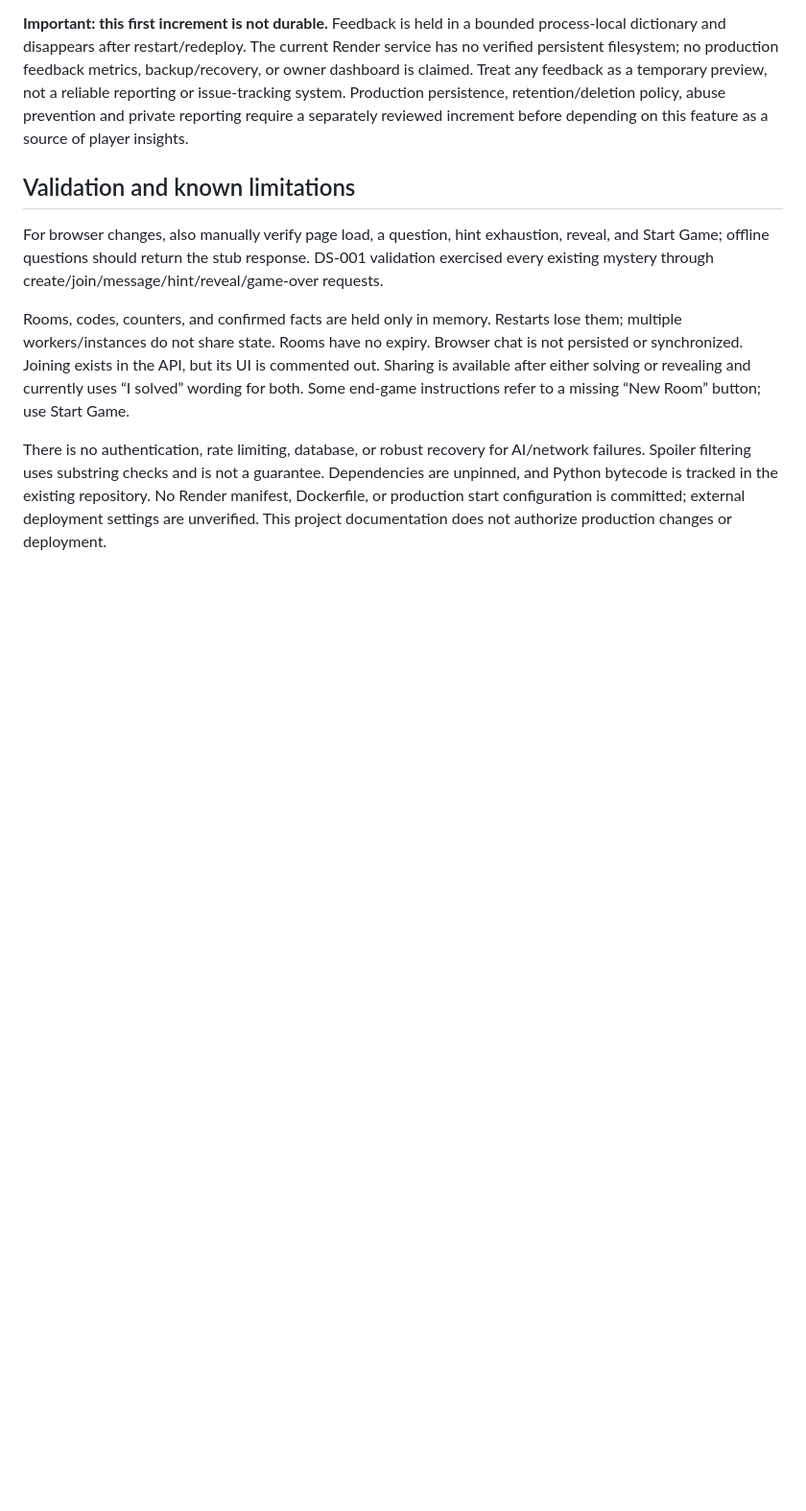
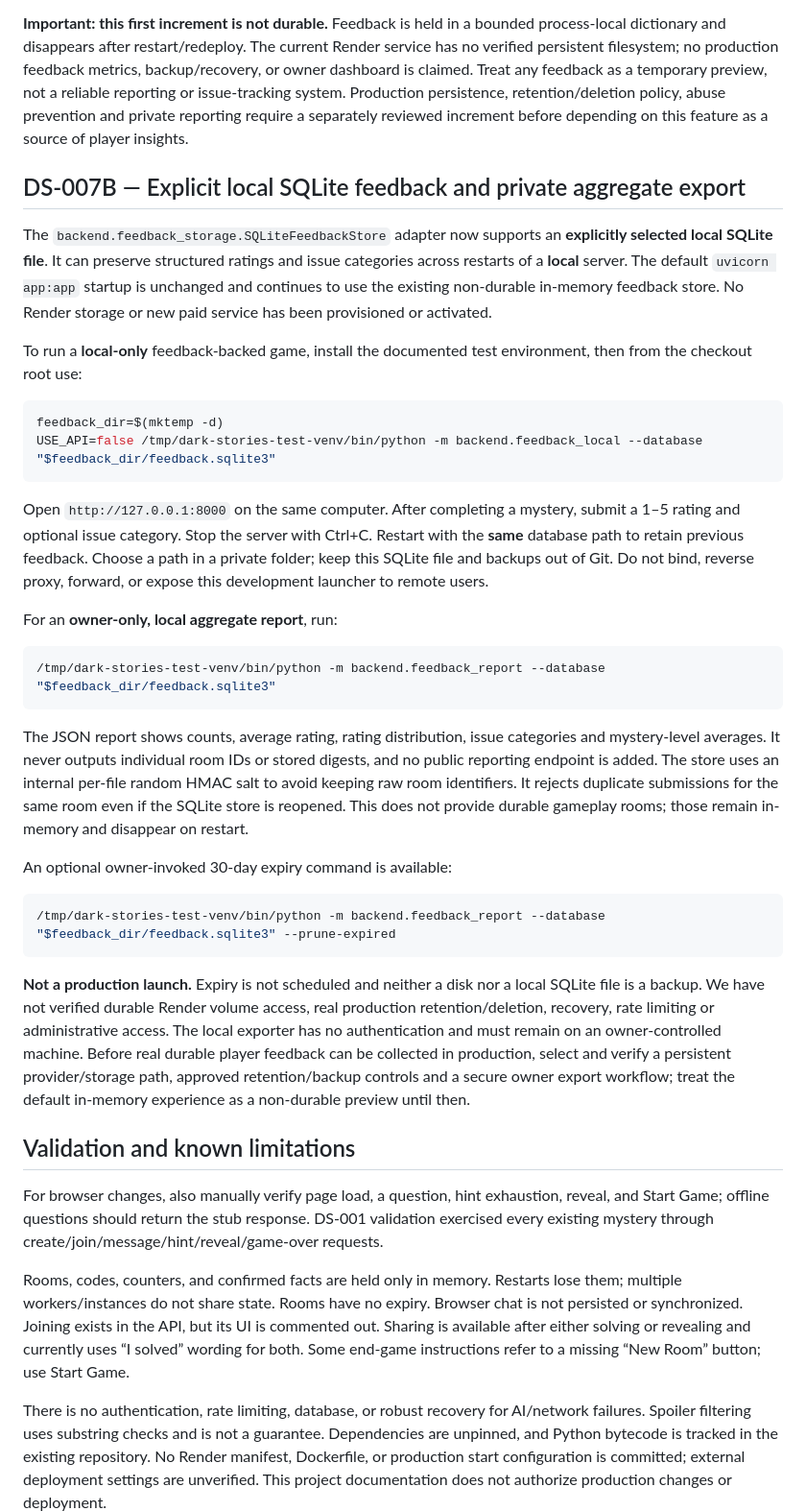
Before and after one commit to hgunta/dark-stories, a Markdown page: README.md, the part around the change. Shown at 96% size. GitHub-like rendering; blank space fills up the shorter version.

Commit message:
docs: local persistent feedback and private report usage

````diff
--- a/README.md
+++ b/README.md
@@ -123,6 +123,60 @@ system. Production persistence, retention/deletion policy, abuse prevention and
 private reporting require a separately reviewed increment before depending on
 this feature as a source of player insights.
 
+## DS-007B — Explicit local SQLite feedback and private aggregate export
+
+The `backend.feedback_storage.SQLiteFeedbackStore` adapter now supports an
+**explicitly selected local SQLite file**. It can preserve structured ratings
+and issue categories across restarts of a **local** server. The default
+`uvicorn app:app` startup is unchanged and continues to use the existing
+non-durable in-memory feedback store. No Render storage or new paid service
+has been provisioned or activated.
+
+To run a **local-only** feedback-backed game, install the documented test
+environment, then from the checkout root use:
+
+```bash
+feedback_dir=$(mktemp -d)
+USE_API=false /tmp/dark-stories-test-venv/bin/python -m backend.feedback_local --database "$feedback_dir/feedback.sqlite3"
+```
+
+Open `http://127.0.0.1:8000` on the same computer. After completing a
+mystery, submit a 1–5 rating and optional issue category. Stop the server
+with Ctrl+C. Restart with the **same** database path to retain previous
+feedback. Choose a path in a private folder; keep this SQLite file and
+backups out of Git. Do not bind, reverse proxy, forward, or expose this
+development launcher to remote users.
+
+For an **owner-only, local aggregate report**, run:
+
+```bash
+/tmp/dark-stories-test-venv/bin/python -m backend.feedback_report --database "$feedback_dir/feedback.sqlite3"
+```
+
+The JSON report shows counts, average rating, rating distribution, issue
+categories and mystery-level averages. It never outputs individual room
+IDs or stored digests, and no public reporting endpoint is added. The
+store uses an internal per-file random HMAC salt to avoid keeping raw room
+identifiers. It rejects duplicate submissions for the same room even if
+the SQLite store is reopened. This does not provide durable gameplay
+rooms; those remain in-memory and disappear on restart.
+
+An optional owner-invoked 30-day expiry command is available:
+
+```bash
+/tmp/dark-stories-test-venv/bin/python -m backend.feedback_report --database "$feedback_dir/feedback.sqlite3" --prune-expired
+```
+
+**Not a production launch.** Expiry is not scheduled and neither a disk
+nor a local SQLite file is a backup. We have not verified durable Render
+volume access, real production retention/deletion, recovery, rate limiting
+or administrative access. The local exporter has no authentication and
+must remain on an owner-controlled machine. Before real durable player
+feedback can be collected in production, select and verify a persistent
+provider/storage path, approved retention/backup controls and a secure
+owner export workflow; treat the default in-memory experience as a
+non-durable preview until then.
+
 ## Validation and known limitations
 
 For browser changes, also manually verify page load, a question, hint exhaustion, reveal, and Start Game; offline questions should return the stub response. DS-001 validation exercised every existing mystery through create/join/message/hint/reveal/game-over requests.
````
